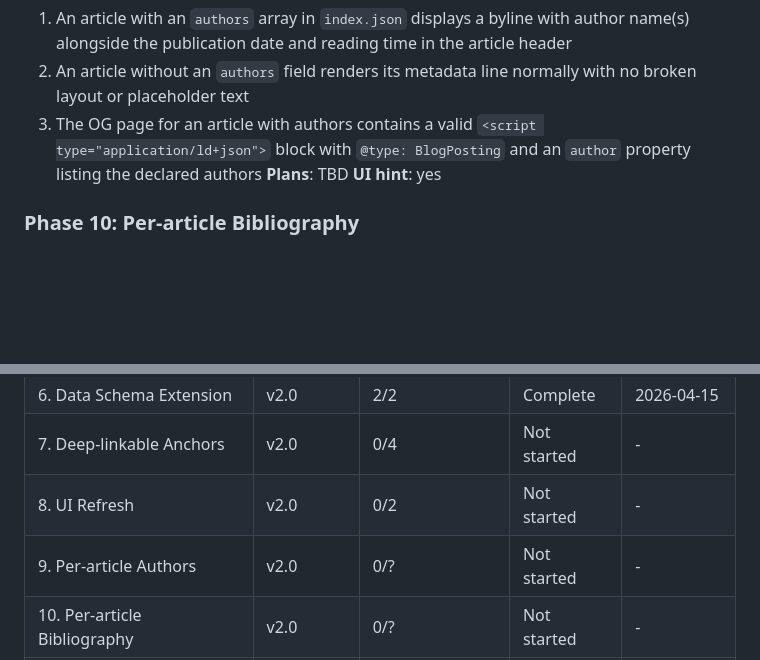
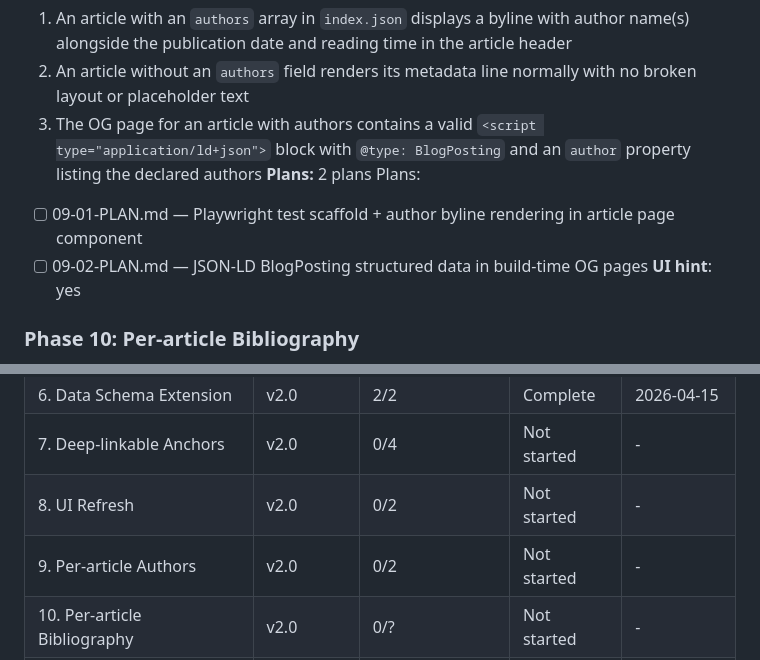
Before and after one commit to devliot/devliot.github.io, a Markdown page: .planning/ROADMAP.md, 2 parts joined by grey strips. Drawn GitHub-style; blank space fills up the shorter version.

Commit message:
docs(09): create phase plan for per-article authors

```diff
--- a/.planning/ROADMAP.md
+++ b/.planning/ROADMAP.md
@@ -72,7 +72,10 @@ Plans:
   1. An article with an `authors` array in `index.json` displays a byline with author name(s) alongside the publication date and reading time in the article header
   2. An article without an `authors` field renders its metadata line normally with no broken layout or placeholder text
   3. The OG page for an article with authors contains a valid `<script type="application/ld+json">` block with `@type: BlogPosting` and an `author` property listing the declared authors
-**Plans**: TBD
+**Plans:** 2 plans
+Plans:
+- [ ] 09-01-PLAN.md — Playwright test scaffold + author byline rendering in article page component
+- [ ] 09-02-PLAN.md — JSON-LD BlogPosting structured data in build-time OG pages
 **UI hint**: yes
 
 ### Phase 10: Per-article Bibliography
@@ -109,7 +112,7 @@ Plans:
 | 6. Data Schema Extension | v2.0 | 2/2 | Complete    | 2026-04-15 |
 | 7. Deep-linkable Anchors | v2.0 | 0/4 | Not started | - |
 | 8. UI Refresh | v2.0 | 0/2 | Not started | - |
-| 9. Per-article Authors | v2.0 | 0/? | Not started | - |
+| 9. Per-article Authors | v2.0 | 0/2 | Not started | - |
 | 10. Per-article Bibliography | v2.0 | 0/? | Not started | - |
 | 11. Sitemap XML | v2.0 | 0/? | Not started | - |
 
```
Also changed, not shown: 2 other files.
